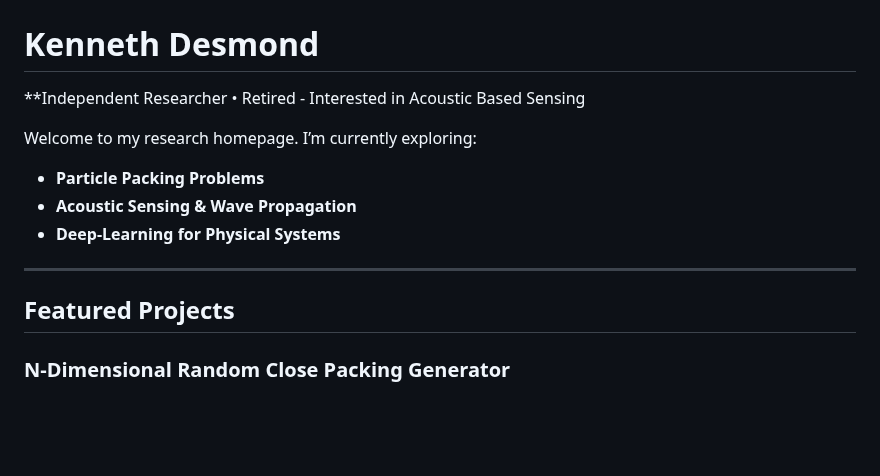
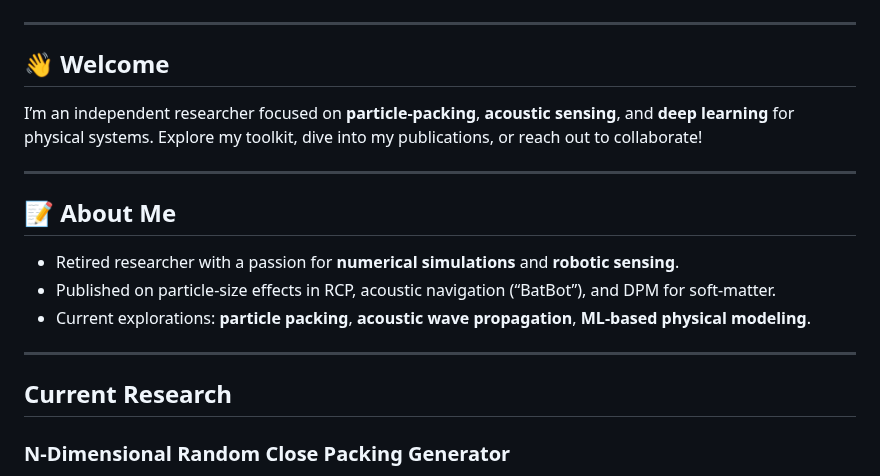
Before and after one commit to KD-physics/KD-physics.github.io, a Markdown page: index.md, the part around one of its changes. GitHub-like rendering; blank space fills up the shorter version.

```diff
--- a/index.md
+++ b/index.md
@@ -7,18 +7,23 @@
   />
 </div>
 
-# Kenneth Desmond
-**Independent Researcher • Retired - Interested in Acoustic Based Sensing
+---
 
-Welcome to my research homepage. I’m currently exploring:
+## 👋 Welcome
 
-- **Particle Packing Problems**
-- **Acoustic Sensing & Wave Propagation**
-- **Deep-Learning for Physical Systems**
+I’m an independent researcher focused on **particle-packing**, **acoustic sensing**, and **deep learning** for physical systems. Explore my toolkit, dive into my publications, or reach out to collaborate!
 
 ---
 
-## Featured Projects
+## 📝 About Me
+
+* Retired researcher with a passion for **numerical simulations** and **robotic sensing**.
+* Published on particle-size effects in RCP, acoustic navigation (“BatBot”), and DPM for soft-matter.
+* Current explorations: **particle packing**, **acoustic wave propagation**, **ML-based physical modeling**.
+
+---
+
+## Current Research
 
 ### N-Dimensional Random Close Packing Generator
 🔗 [GitHub ↗](https://github.com/KD-physics/RCPGenerator)
```
Also changed, not shown: other parts of index.md (+37 -30 lines).
